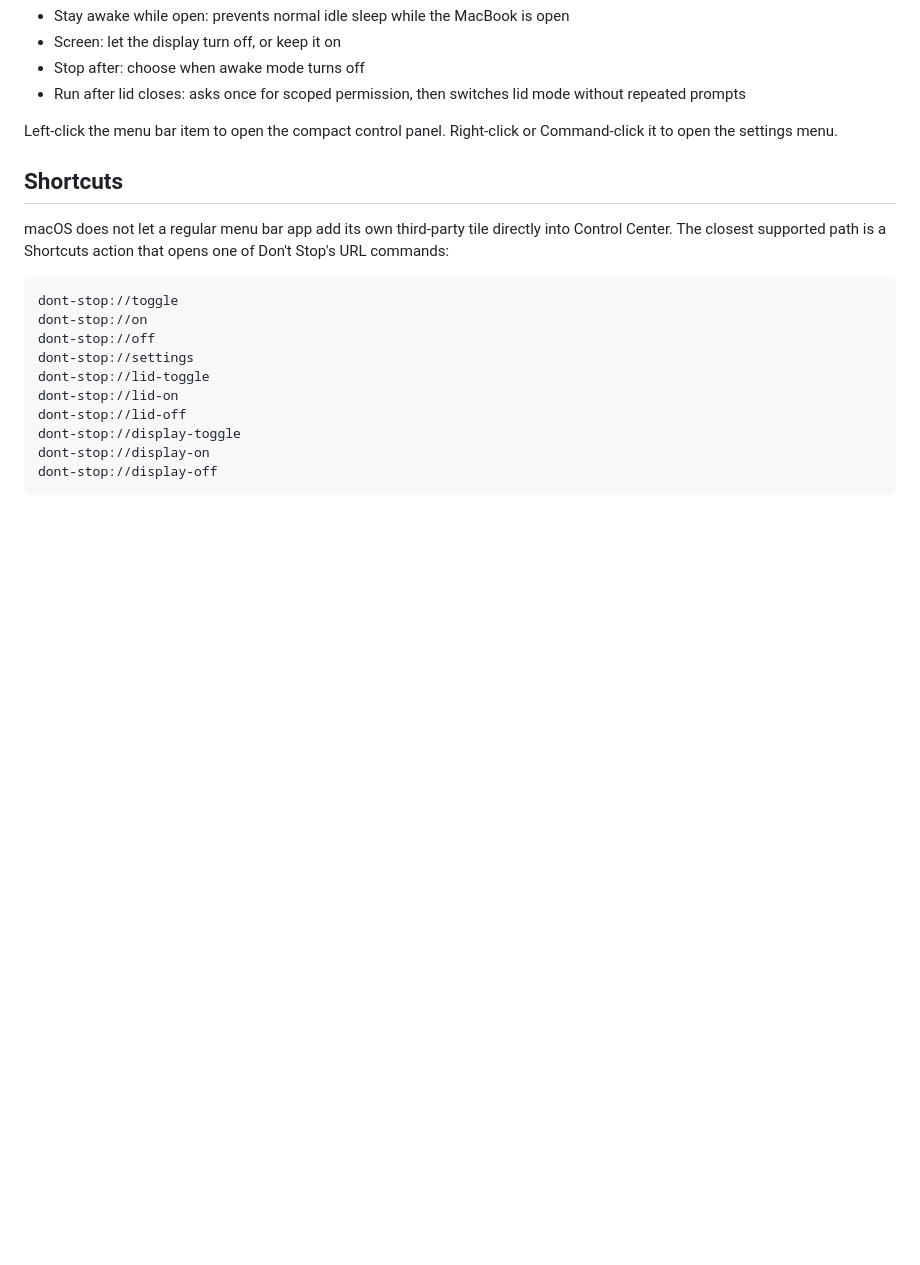
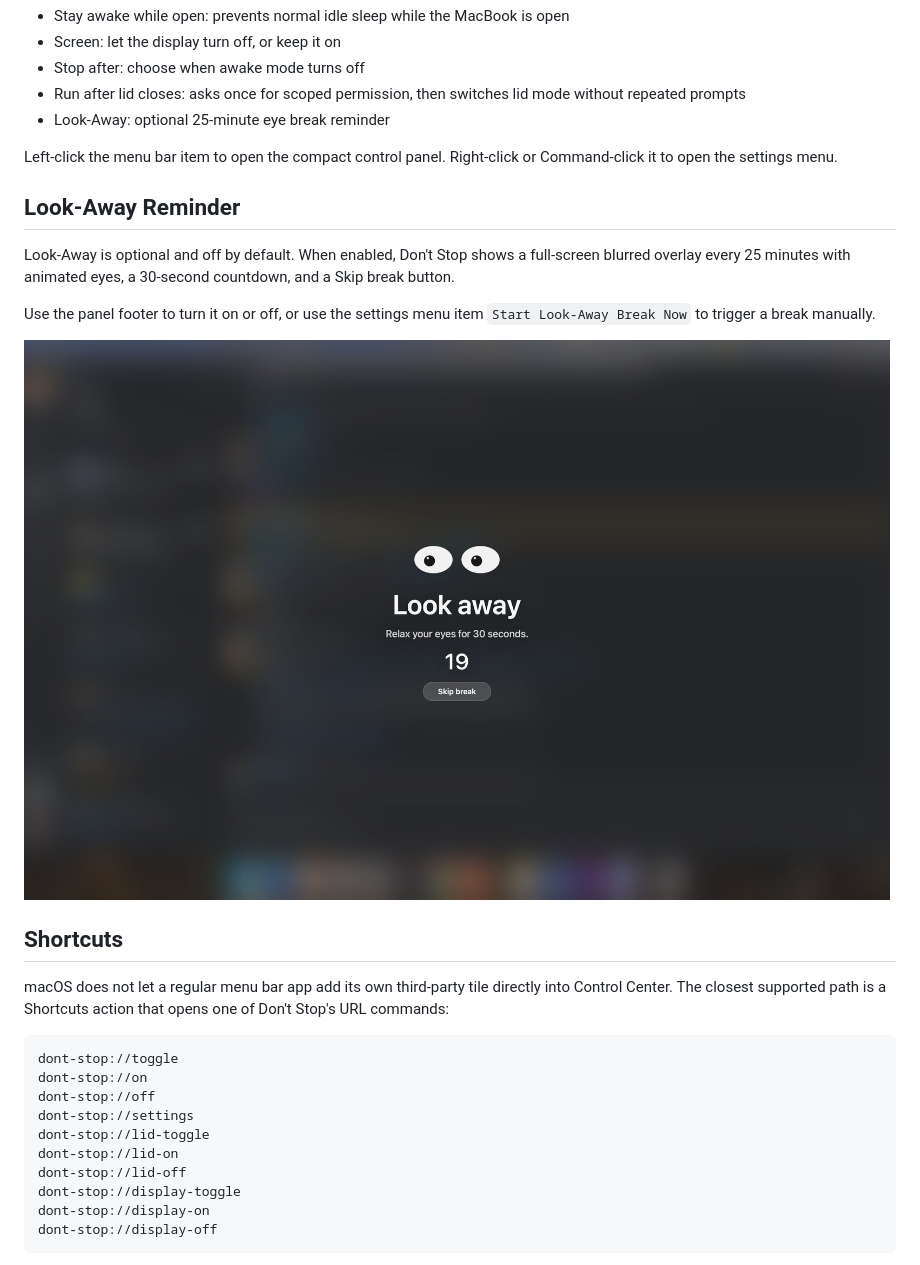
Before and after one commit to aannuuj/dont-stop, a Markdown page: README.md, the part around the change. Drawn GitHub-style; pictures changed too: docs/assets/look-away-overlay.jpg (added); blank space fills up the shorter version.

Commit message:
feat: add look-away reminder and split app sources

```diff
--- a/README.md
+++ b/README.md
@@ -30,8 +30,17 @@ The menu bar control panel shows a compact frosted settings window:
 - Screen: let the display turn off, or keep it on
 - Stop after: choose when awake mode turns off
 - Run after lid closes: asks once for scoped permission, then switches lid mode without repeated prompts
+- Look-Away: optional 25-minute eye break reminder
 
 Left-click the menu bar item to open the compact control panel. Right-click or Command-click it to open the settings menu.
+
+## Look-Away Reminder
+
+Look-Away is optional and off by default. When enabled, Don't Stop shows a full-screen blurred overlay every 25 minutes with animated eyes, a 30-second countdown, and a Skip break button.
+
+Use the panel footer to turn it on or off, or use the settings menu item `Start Look-Away Break Now` to trigger a break manually.
+
+![Don't Stop Look-Away overlay with animated eyes, countdown, and skip button](docs/assets/look-away-overlay.jpg)
 
 ## Shortcuts
 
```
Also changed, not shown: 11 other files.
